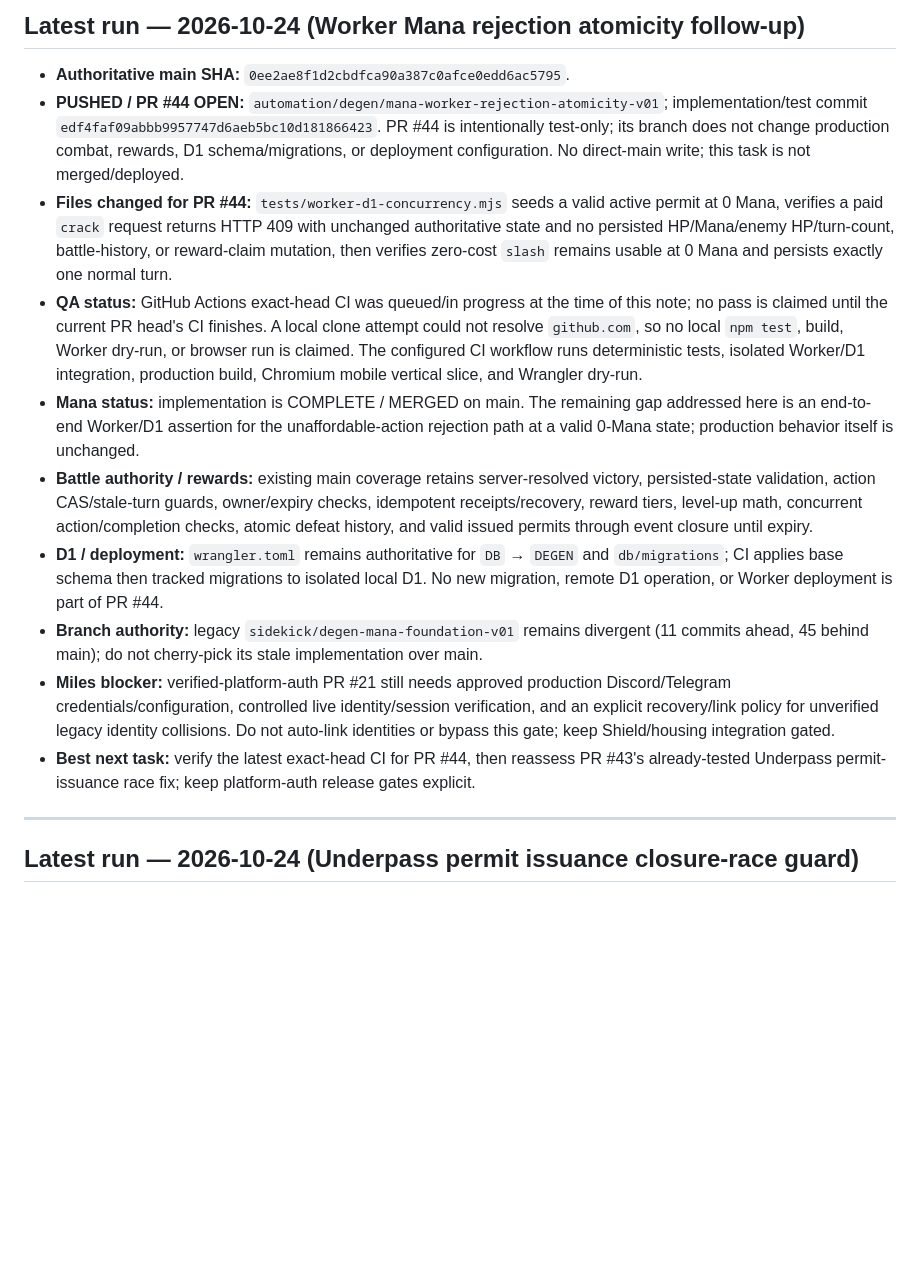
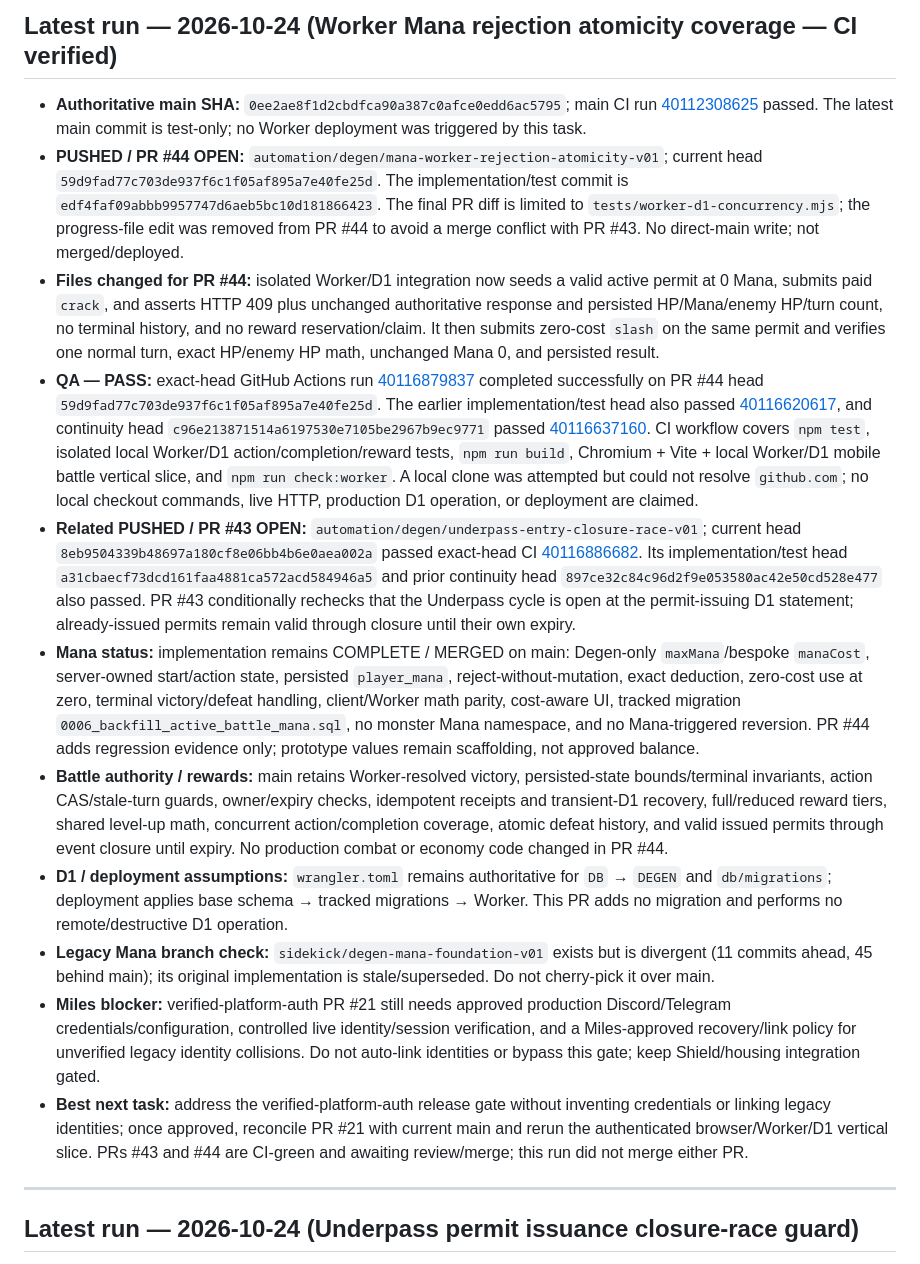
Before and after one commit to milesgoeswildtv/DEGEN, a Markdown page: AUTONOMOUS_PROGRESS.md, the part around the change. Drawn GitHub-style; blank space fills up the shorter version.

Commit message:
docs: record green Worker Mana and Underpass race PRs

```diff
--- a/AUTONOMOUS_PROGRESS.md
+++ b/AUTONOMOUS_PROGRESS.md
@@ -1,15 +1,16 @@
-## Latest run — 2026-10-24 (Worker Mana rejection atomicity follow-up)
+## Latest run — 2026-10-24 (Worker Mana rejection atomicity coverage — CI verified)
 
-- **Authoritative main SHA:** `0ee2ae8f1d2cbdfca90a387c0afce0edd6ac5795`.
-- **PUSHED / PR #44 OPEN:** `automation/degen/mana-worker-rejection-atomicity-v01`; implementation/test commit `edf4faf09abbb9957747d6aeb5bc10d181866423`. PR #44 is intentionally test-only; its branch does not change production combat, rewards, D1 schema/migrations, or deployment configuration. No direct-main write; this task is not merged/deployed.
-- **Files changed for PR #44:** `tests/worker-d1-concurrency.mjs` seeds a valid active permit at 0 Mana, verifies a paid `crack` request returns HTTP 409 with unchanged authoritative state and no persisted HP/Mana/enemy HP/turn-count, battle-history, or reward-claim mutation, then verifies zero-cost `slash` remains usable at 0 Mana and persists exactly one normal turn.
-- **QA status:** GitHub Actions exact-head CI was queued/in progress at the time of this note; no pass is claimed until the current PR head's CI finishes. A local clone attempt could not resolve `github.com`, so no local `npm test`, build, Worker dry-run, or browser run is claimed. The configured CI workflow runs deterministic tests, isolated Worker/D1 integration, production build, Chromium mobile vertical slice, and Wrangler dry-run.
-- **Mana status:** implementation is COMPLETE / MERGED on main. The remaining gap addressed here is an end-to-end Worker/D1 assertion for the unaffordable-action rejection path at a valid 0-Mana state; production behavior itself is unchanged.
-- **Battle authority / rewards:** existing main coverage retains server-resolved victory, persisted-state validation, action CAS/stale-turn guards, owner/expiry checks, idempotent receipts/recovery, reward tiers, level-up math, concurrent action/completion checks, atomic defeat history, and valid issued permits through event closure until expiry.
-- **D1 / deployment:** `wrangler.toml` remains authoritative for `DB` → `DEGEN` and `db/migrations`; CI applies base schema then tracked migrations to isolated local D1. No new migration, remote D1 operation, or Worker deployment is part of PR #44.
-- **Branch authority:** legacy `sidekick/degen-mana-foundation-v01` remains divergent (11 commits ahead, 45 behind main); do not cherry-pick its stale implementation over main.
-- **Miles blocker:** verified-platform-auth PR #21 still needs approved production Discord/Telegram credentials/configuration, controlled live identity/session verification, and an explicit recovery/link policy for unverified legacy identity collisions. Do not auto-link identities or bypass this gate; keep Shield/housing integration gated.
-- **Best next task:** verify the latest exact-head CI for PR #44, then reassess PR #43's already-tested Underpass permit-issuance race fix; keep platform-auth release gates explicit.
+- **Authoritative main SHA:** `0ee2ae8f1d2cbdfca90a387c0afce0edd6ac5795`; main CI run [40112308625](https://github.com/milesgoeswildtv/DEGEN/actions/runs/40112308625) passed. The latest main commit is test-only; no Worker deployment was triggered by this task.
+- **PUSHED / PR #44 OPEN:** `automation/degen/mana-worker-rejection-atomicity-v01`; current head `59d9fad77c703de937f6c1f05af895a7e40fe25d`. The implementation/test commit is `edf4faf09abbb9957747d6aeb5bc10d181866423`. The final PR diff is limited to `tests/worker-d1-concurrency.mjs`; the progress-file edit was removed from PR #44 to avoid a merge conflict with PR #43. No direct-main write; not merged/deployed.
+- **Files changed for PR #44:** isolated Worker/D1 integration now seeds a valid active permit at 0 Mana, submits paid `crack`, and asserts HTTP 409 plus unchanged authoritative response and persisted HP/Mana/enemy HP/turn count, no terminal history, and no reward reservation/claim. It then submits zero-cost `slash` on the same permit and verifies one normal turn, exact HP/enemy HP math, unchanged Mana 0, and persisted result.
+- **QA — PASS:** exact-head GitHub Actions run [40116879837](https://github.com/milesgoeswildtv/DEGEN/actions/runs/40116879837) completed successfully on PR #44 head `59d9fad77c703de937f6c1f05af895a7e40fe25d`. The earlier implementation/test head also passed [40116620617](https://github.com/milesgoeswildtv/DEGEN/actions/runs/40116620617), and continuity head `c96e213871514a6197530e7105be2967b9ec9771` passed [40116637160](https://github.com/milesgoeswildtv/DEGEN/actions/runs/40116637160). CI workflow covers `npm test`, isolated local Worker/D1 action/completion/reward tests, `npm run build`, Chromium + Vite + local Worker/D1 mobile battle vertical slice, and `npm run check:worker`. A local clone was attempted but could not resolve `github.com`; no local checkout commands, live HTTP, production D1 operation, or deployment are claimed.
+- **Related PUSHED / PR #43 OPEN:** `automation/degen/underpass-entry-closure-race-v01`; current head `8eb9504339b48697a180cf8e06bb4b6e0aea002a` passed exact-head CI [40116886682](https://github.com/milesgoeswildtv/DEGEN/actions/runs/40116886682). Its implementation/test head `a31cbaecf73dcd161faa4881ca572acd584946a5` and prior continuity head `897ce32c84c96d2f9e053580ac42e50cd528e477` also passed. PR #43 conditionally rechecks that the Underpass cycle is open at the permit-issuing D1 statement; already-issued permits remain valid through closure until their own expiry.
+- **Mana status:** implementation remains COMPLETE / MERGED on main: Degen-only `maxMana`/bespoke `manaCost`, server-owned start/action state, persisted `player_mana`, reject-without-mutation, exact deduction, zero-cost use at zero, terminal victory/defeat handling, client/Worker math parity, cost-aware UI, tracked migration `0006_backfill_active_battle_mana.sql`, no monster Mana namespace, and no Mana-triggered reversion. PR #44 adds regression evidence only; prototype values remain scaffolding, not approved balance.
+- **Battle authority / rewards:** main retains Worker-resolved victory, persisted-state bounds/terminal invariants, action CAS/stale-turn guards, owner/expiry checks, idempotent receipts and transient-D1 recovery, full/reduced reward tiers, shared level-up math, concurrent action/completion coverage, atomic defeat history, and valid issued permits through event closure until expiry. No production combat or economy code changed in PR #44.
+- **D1 / deployment assumptions:** `wrangler.toml` remains authoritative for `DB` → `DEGEN` and `db/migrations`; deployment applies base schema → tracked migrations → Worker. This PR adds no migration and performs no remote/destructive D1 operation.
+- **Legacy Mana branch check:** `sidekick/degen-mana-foundation-v01` exists but is divergent (11 commits ahead, 45 behind main); its original implementation is stale/superseded. Do not cherry-pick it over main.
+- **Miles blocker:** verified-platform-auth PR #21 still needs approved production Discord/Telegram credentials/configuration, controlled live identity/session verification, and a Miles-approved recovery/link policy for unverified legacy identity collisions. Do not auto-link identities or bypass this gate; keep Shield/housing integration gated.
+- **Best next task:** address the verified-platform-auth release gate without inventing credentials or linking legacy identities; once approved, reconcile PR #21 with current main and rerun the authenticated browser/Worker/D1 vertical slice. PRs #43 and #44 are CI-green and awaiting review/merge; this run did not merge either PR.
 
 ---
 
```
